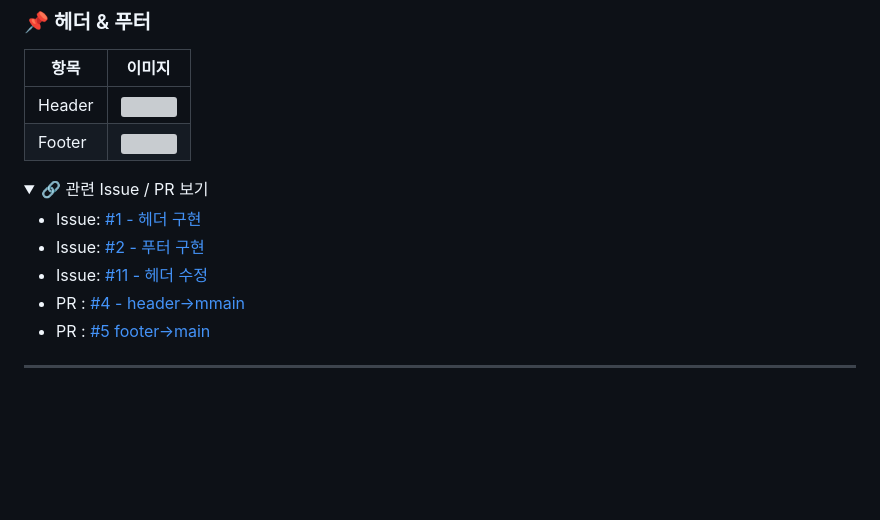
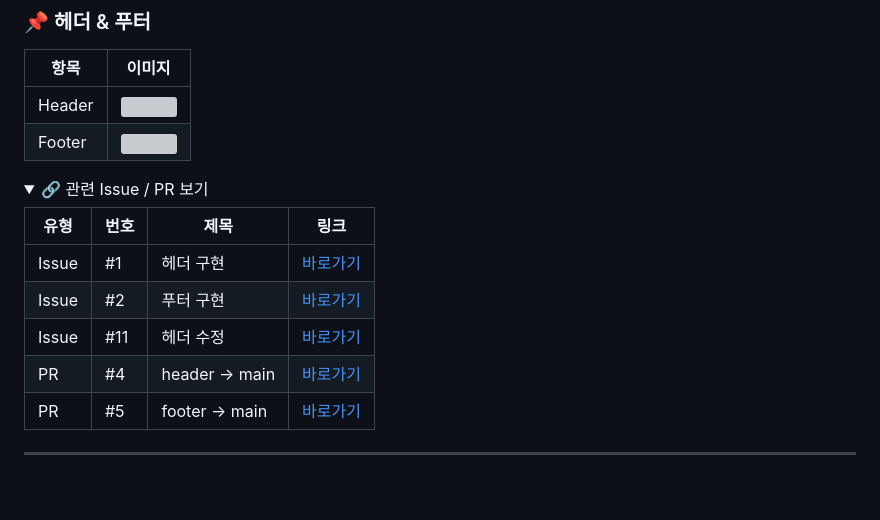
Before and after one commit to Digital-Hanaro-Team1/DH_JS_Project1, a Markdown page: README.md, the part around the change. GitHub-like rendering; folded sections open; blank space fills up the shorter version; grey boxes are pictures that could not be loaded.

```diff
--- a/README.md
+++ b/README.md
@@ -88,11 +88,14 @@
 <details>
 <summary>🔗 관련 Issue / PR 보기</summary>
 
-- Issue: [#1 - 헤더 구현](https://github.com/Digital-Hanaro-Team1/DH_JS_Project1/issues/1)
-- Issue: [#2 - 푸터 구현](https://github.com/Digital-Hanaro-Team1/DH_JS_Project1/issues/2)
-- Issue: [#11 - 헤더 수정](https://github.com/Digital-Hanaro-Team1/DH_JS_Project1/issues/11)
-- PR : [#4 - header->mmain](https://github.com/Digital-Hanaro-Team1/DH_JS_Project1/pull/4#issue-2995501444)
-- PR : [#5 footer->main](https://github.com/Digital-Hanaro-Team1/DH_JS_Project1/pull/5#issue-2996081066)
+| 유형 | 번호 | 제목 | 링크 |
+|------|------|------|------|
+| Issue | #1 | 헤더 구현 | [바로가기](https://github.com/Digital-Hanaro-Team1/DH_JS_Project1/issues/1) |
+| Issue | #2 | 푸터 구현 | [바로가기](https://github.com/Digital-Hanaro-Team1/DH_JS_Project1/issues/2) |
+| Issue | #11 | 헤더 수정 | [바로가기](https://github.com/Digital-Hanaro-Team1/DH_JS_Project1/issues/11) |
+| PR | #4 | header → main | [바로가기](https://github.com/Digital-Hanaro-Team1/DH_JS_Project1/pull/4) |
+| PR | #5 | footer → main | [바로가기](https://github.com/Digital-Hanaro-Team1/DH_JS_Project1/pull/5) |
+
 
 </details>
 
```
